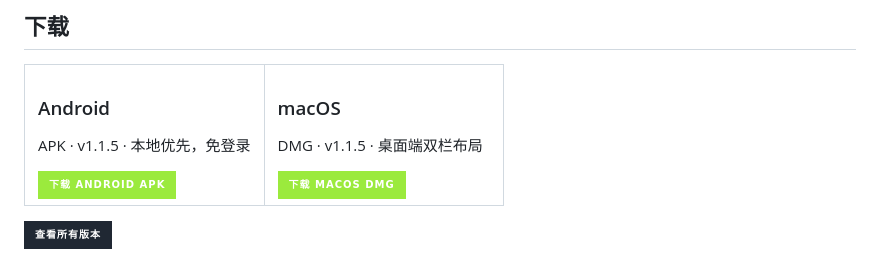
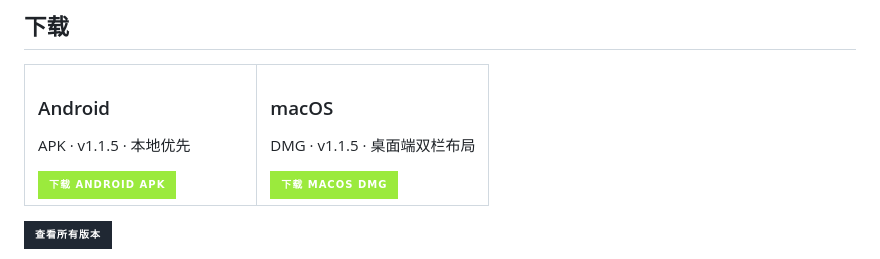
Before and after one commit to yiming-space/flight-footprint, a Markdown page: README.md, the part around the change. GitHub-like rendering; badges without logos.

```diff
--- a/README.md
+++ b/README.md
@@ -27,7 +27,7 @@
   <tr>
     <td width="50%" valign="top">
       <h3>Android</h3>
-      <p>APK · v1.1.5 · 本地优先，免登录</p>
+      <p>APK · v1.1.5 · 本地优先</p>
       <a href="https://github.com/yiming-space/flight-footprint/releases/download/v1.1.5/app-release.apk">
         <img alt="下载 Android APK" src="https://img.shields.io/badge/下载_Android_APK-9BEA3D?style=for-the-badge&logo=android&logoColor=0B1017&labelColor=0B1017" />
       </a>
```
